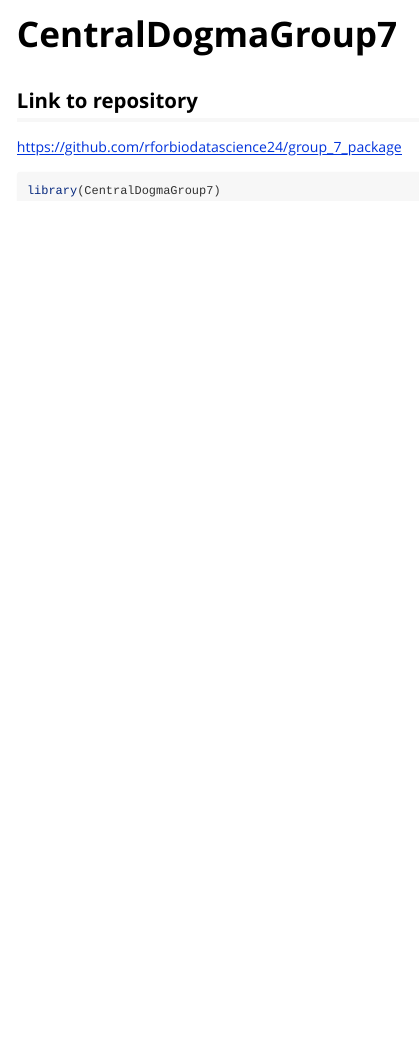
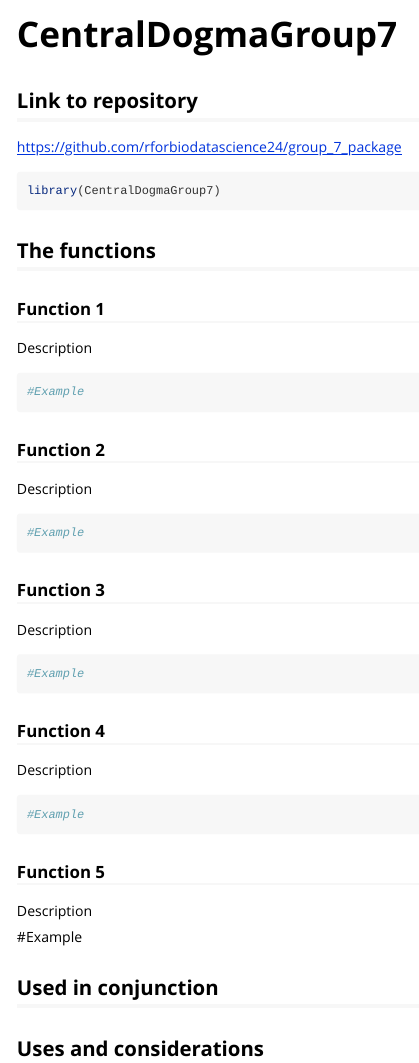
Before and after one commit to rforbiodatascience24/group_7_package, an R Markdown document (vignettes/CentralDogmaGroup7.Rmd): the page in a window 1100 px wide, from its top. Rendered offline with R 4.5, knitr and Pandoc, with nearby package versions.

Commit message:
Created layout

````diff
--- a/vignettes/CentralDogmaGroup7.Rmd
+++ b/vignettes/CentralDogmaGroup7.Rmd
@@ -21,3 +21,55 @@ knitr::opts_chunk$set(
 ```{r setup}
 library(CentralDogmaGroup7)
 ```
+
+## The functions
+
+### Function 1
+
+Description
+
+```{r}
+#Example
+```
+
+### Function 2
+
+Description
+
+```{r}
+#Example
+```
+
+### Function 3
+
+Description
+
+```{r}
+#Example
+```
+
+### Function 4
+
+Description
+
+```{r}
+#Example
+```
+
+### Function 5
+
+Description
+
+```{r}
+
+```
+
+#Example
+
+## Used in conjunction
+
+```{r}
+
+```
+
+## Uses and considerations
````
